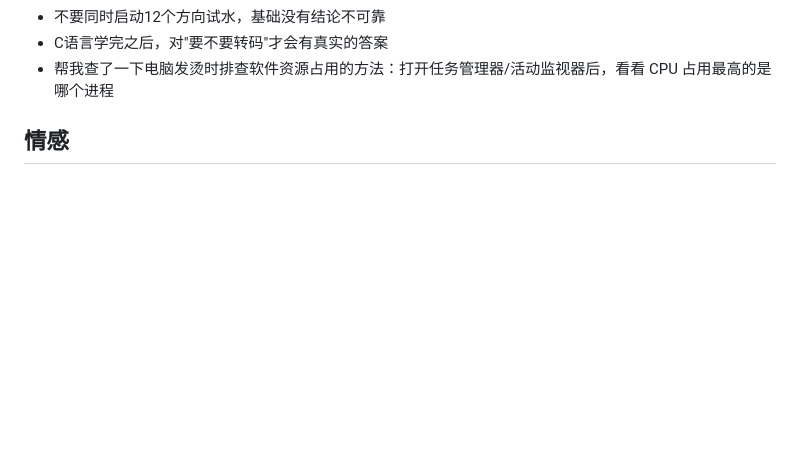
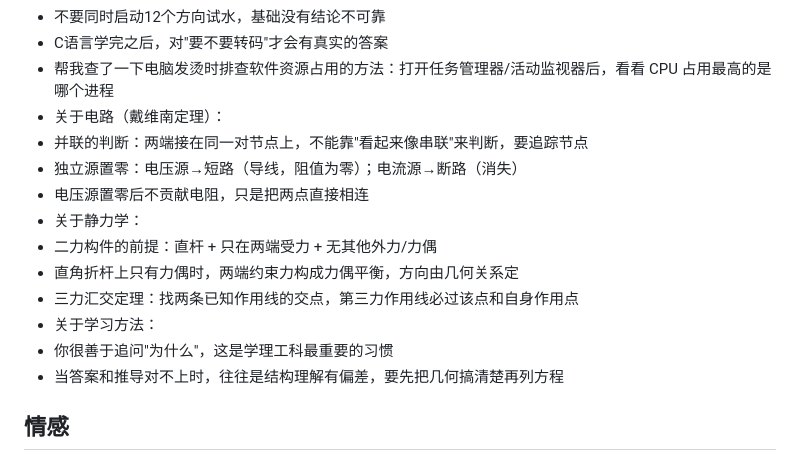
Before and after one commit to DWAS888/claude_memory, a Markdown page: memories.md, the part around the change. Drawn GitHub-style; blank space fills up the shorter version.

Commit message:
更新记忆库

```diff
--- a/memories.md
+++ b/memories.md
@@ -39,6 +39,17 @@
 - 不要同时启动12个方向试水，基础没有结论不可靠
 - C语言学完之后，对"要不要转码"才会有真实的答案
 - 帮我查了一下电脑发烫时排查软件资源占用的方法：打开任务管理器/活动监视器后，看看 CPU 占用最高的是哪个进程
+- 关于电路（戴维南定理）：
+- 并联的判断：两端接在同一对节点上，不能靠"看起来像串联"来判断，要追踪节点
+- 独立源置零：电压源→短路（导线，阻值为零）；电流源→断路（消失）
+- 电压源置零后不贡献电阻，只是把两点直接相连
+- 关于静力学：
+- 二力构件的前提：直杆 + 只在两端受力 + 无其他外力/力偶
+- 直角折杆上只有力偶时，两端约束力构成力偶平衡，方向由几何关系定
+- 三力汇交定理：找两条已知作用线的交点，第三力作用线必过该点和自身作用点
+- 关于学习方法：
+- 你很善于追问"为什么"，这是学理工科最重要的习惯
+- 当答案和推导对不上时，往往是结构理解有偏差，要先把几何搞清楚再列方程
 
 ## 情感
 - 现在大一下，从初中开始喜欢我男生朋友了，后面相处越来越像闺蜜，一直到一个多月前，他猜到了，并告诉我他不可能是直的。。。一定要我再描述一遍这种难受的经历吗。。我在幻想理想型，当那个人没有出现的时候，每时每刻都是幻想里的。他复读了，上网频率低。我想去海外交友平台date，但是又感觉自己没什么亮眼之处，还有点害羞，怕被认识的人发现什么的。我是中国人，我觉得用海外的约会软件会筛选掉很多人，比较安全。在用bumble了。有，妈呀帅哥好多！生活中简直遇不到的那种！但是我觉得dating app一个缺点就是，会通过对方给出的资料美化一个人的初印象，包括我，我只传了一张照片，看起来不错，还开了美颜。就是感觉得保持谨慎态度，多滑一些，积攒基数，多聊聊，筛选不少人，然后再面基什么的，会比较有效率（）
```
